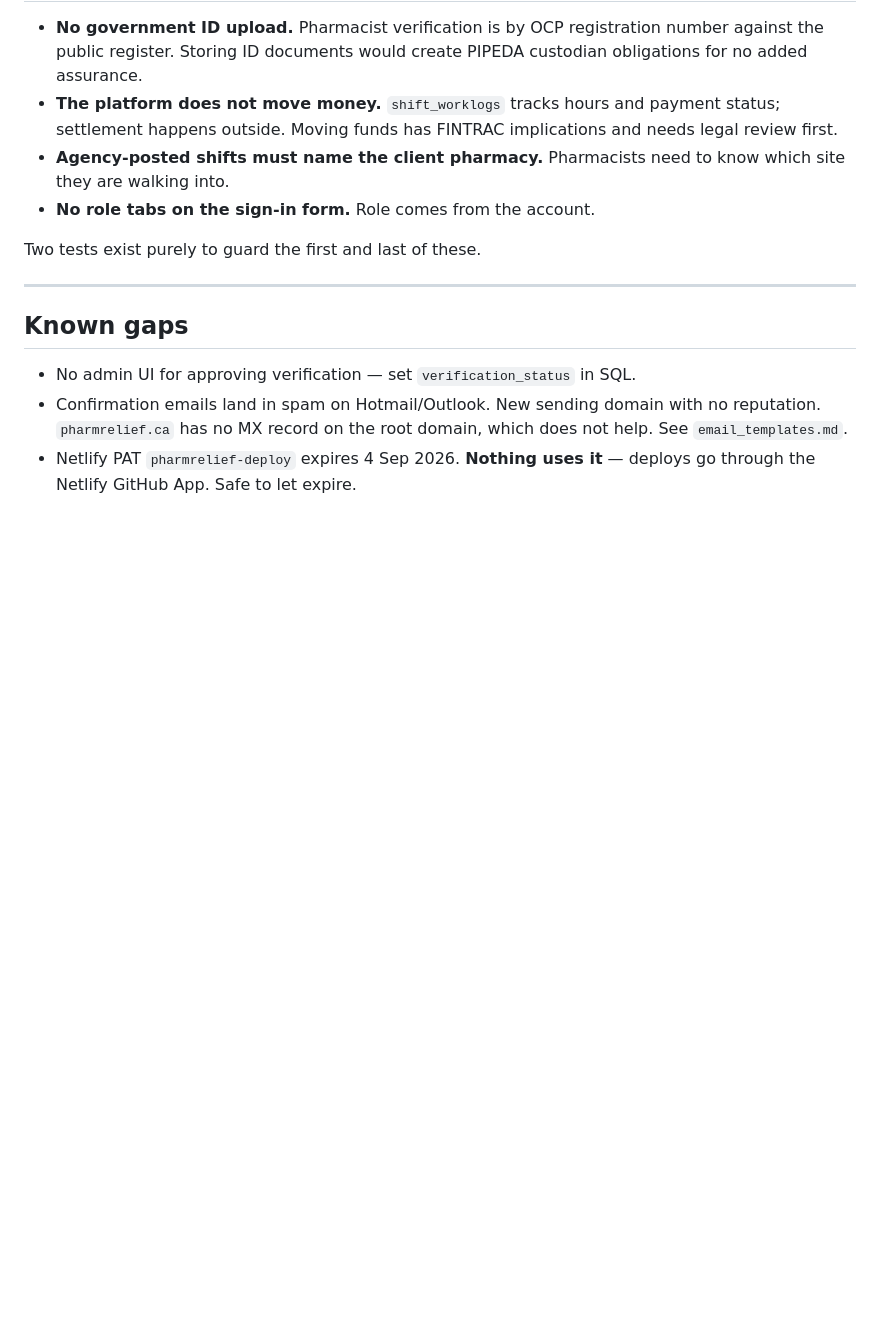
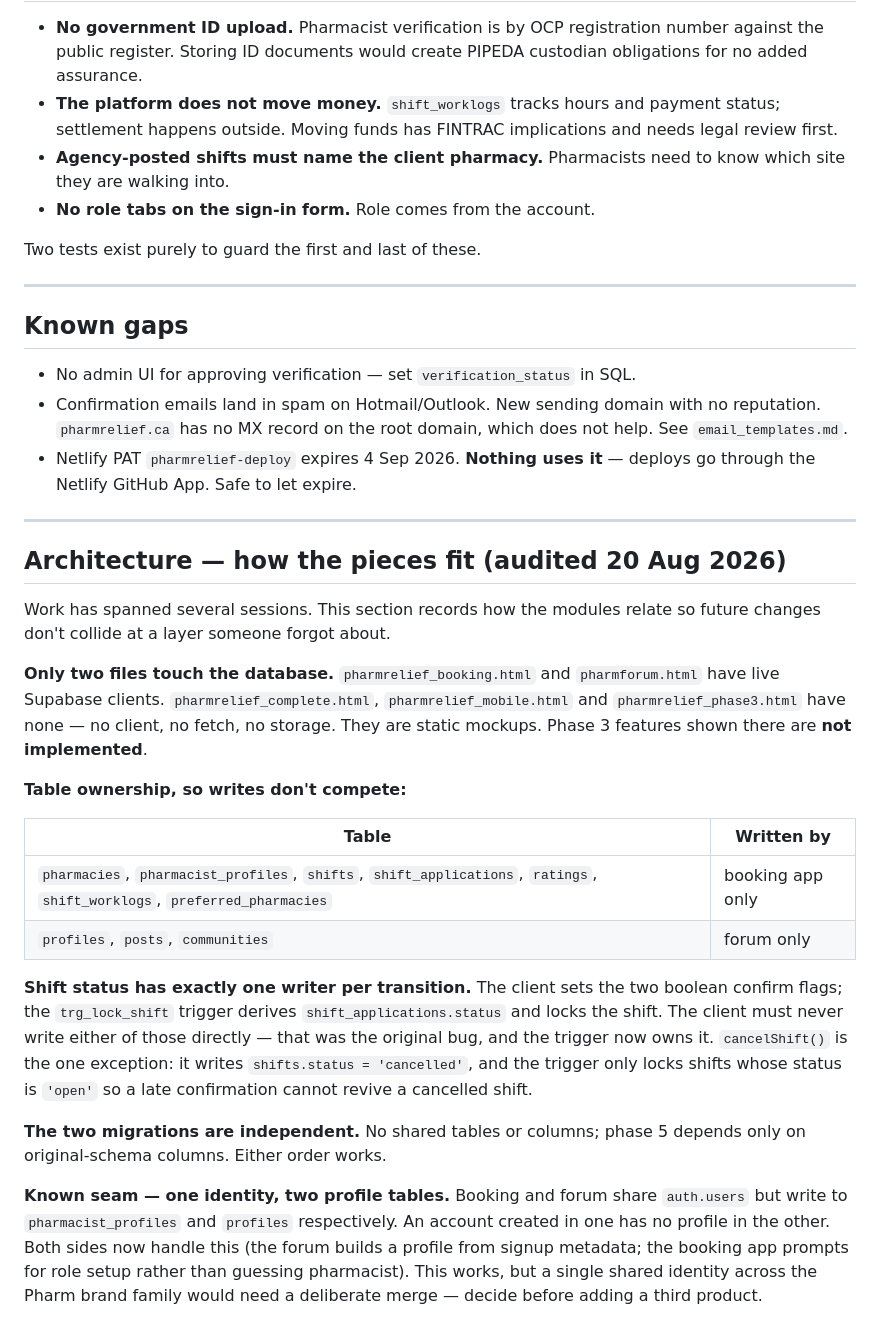
Before and after one commit to minashenouda3/pharmrelief, a Markdown page: STATUS.md, the part around the change. GitHub-like rendering; blank space fills up the shorter version.

Commit message:
Document architecture and table ownership after cross-session conflict audit

```diff
--- a/STATUS.md
+++ b/STATUS.md
@@ -128,3 +128,42 @@ Two tests exist purely to guard the first and last of these.
   which does not help. See `email_templates.md`.
 - Netlify PAT `pharmrelief-deploy` expires 4 Sep 2026. **Nothing uses it** —
   deploys go through the Netlify GitHub App. Safe to let expire.
+
+---
+
+## Architecture — how the pieces fit (audited 20 Aug 2026)
+
+Work has spanned several sessions. This section records how the modules
+relate so future changes don't collide at a layer someone forgot about.
+
+**Only two files touch the database.** `pharmrelief_booking.html` and
+`pharmforum.html` have live Supabase clients. `pharmrelief_complete.html`,
+`pharmrelief_mobile.html` and `pharmrelief_phase3.html` have none — no
+client, no fetch, no storage. They are static mockups. Phase 3 features
+shown there are **not implemented**.
+
+**Table ownership, so writes don't compete:**
+
+| Table | Written by |
+|---|---|
+| `pharmacies`, `pharmacist_profiles`, `shifts`, `shift_applications`, `ratings`, `shift_worklogs`, `preferred_pharmacies` | booking app only |
+| `profiles`, `posts`, `communities` | forum only |
+
+**Shift status has exactly one writer per transition.** The client sets the
+two boolean confirm flags; the `trg_lock_shift` trigger derives
+`shift_applications.status` and locks the shift. The client must never
+write either of those directly — that was the original bug, and the trigger
+now owns it. `cancelShift()` is the one exception: it writes
+`shifts.status = 'cancelled'`, and the trigger only locks shifts whose
+status is `'open'` so a late confirmation cannot revive a cancelled shift.
+
+**The two migrations are independent.** No shared tables or columns; phase 5
+depends only on original-schema columns. Either order works.
+
+**Known seam — one identity, two profile tables.** Booking and forum share
+`auth.users` but write to `pharmacist_profiles` and `profiles`
+respectively. An account created in one has no profile in the other. Both
+sides now handle this (the forum builds a profile from signup metadata; the
+booking app prompts for role setup rather than guessing pharmacist). This
+works, but a single shared identity across the Pharm brand family would
+need a deliberate merge — decide before adding a third product.
```
